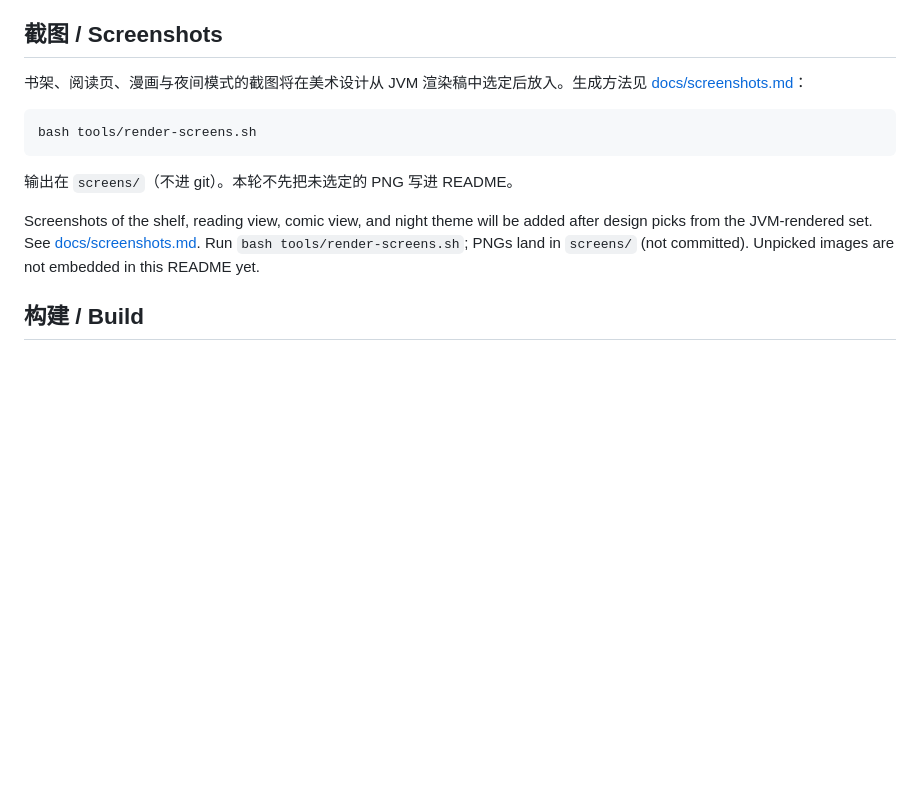
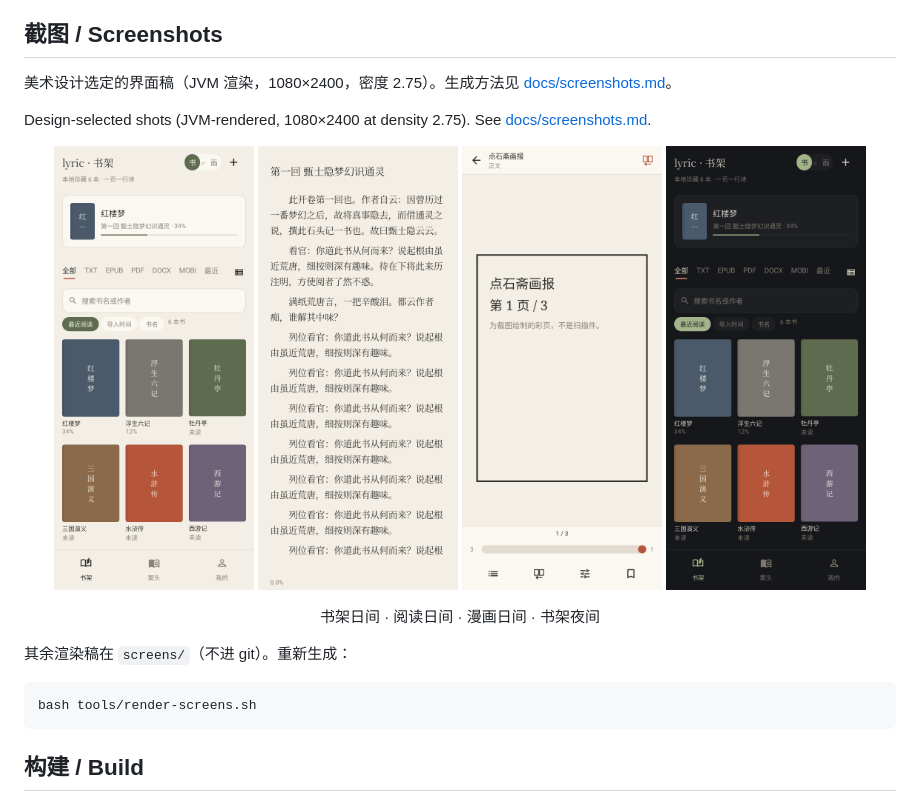
Before and after one commit to huangxinrui156/lyric, a Markdown page: README.md, the part around the change. Drawn GitHub-style; pictures changed too: docs/images/comic-day.png (added), docs/images/reader-day.png (added), docs/images/shelf-day.png (added); blank space fills up the shorter version.

Commit message:
把美术设计选定的四张截图写入 docs/images 并嵌入 README
选用 shelf-day、reader-day、comic-day、shelf-night（字标已改为
正体后再渲染）。截图落在本视觉审查分支，因为字标修正也在这里。

````diff
--- a/README.md
+++ b/README.md
@@ -23,15 +23,24 @@ The signed release will be published on [GitHub Releases](https://github.com/hua
 
 ## 截图 / Screenshots
 
-书架、阅读页、漫画与夜间模式的截图将在美术设计从 JVM 渲染稿中选定后放入。生成方法见 [docs/screenshots.md](docs/screenshots.md)：
+美术设计选定的界面稿（JVM 渲染，1080×2400，密度 2.75）。生成方法见 [docs/screenshots.md](docs/screenshots.md)。
+
+Design-selected shots (JVM-rendered, 1080×2400 at density 2.75). See [docs/screenshots.md](docs/screenshots.md).
+
+<p align="center">
+  <img src="docs/images/shelf-day.png" alt="书架 · 日间 / Shelf, day" width="200">
+  <img src="docs/images/reader-day.png" alt="阅读 · 日间 / Reader, day" width="200">
+  <img src="docs/images/comic-day.png" alt="漫画 · 日间 / Comic, day" width="200">
+  <img src="docs/images/shelf-night.png" alt="书架 · 夜间 / Shelf, night" width="200">
+</p>
+
+<p align="center">书架日间 · 阅读日间 · 漫画日间 · 书架夜间</p>
+
+其余渲染稿在 `screens/`（不进 git）。重新生成：
 
 ```bash
 bash tools/render-screens.sh
 ```
-
-输出在 `screens/`（不进 git）。本轮不先把未选定的 PNG 写进 README。
-
-Screenshots of the shelf, reading view, comic view, and night theme will be added after design picks from the JVM-rendered set. See [docs/screenshots.md](docs/screenshots.md). Run `bash tools/render-screens.sh`; PNGs land in `screens/` (not committed). Unpicked images are not embedded in this README yet.
 
 ## 构建 / Build
 
````
Also changed, not shown: docs/screenshots.md (+11 -0 lines).
